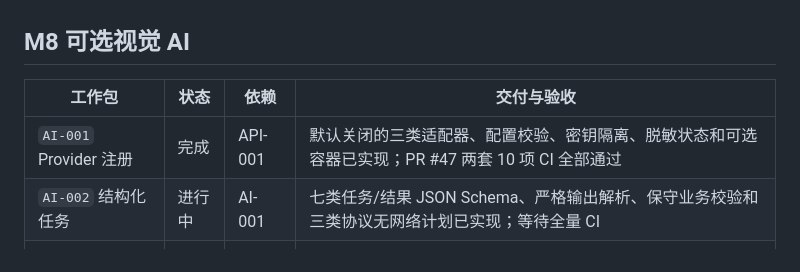
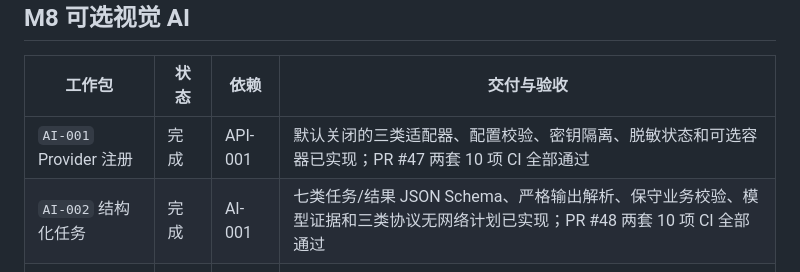
Before and after one commit to j4meshub/SmartScan, a Markdown page: docs/CODEX_EXECUTION_PLAN.md, the part around the change. GitHub-like rendering.

```diff
--- a/docs/CODEX_EXECUTION_PLAN.md
+++ b/docs/CODEX_EXECUTION_PLAN.md
@@ -133,7 +133,7 @@ M7 门禁：固定数据集达到 v1.4 指标；所有低置信处理保留原
 | 工作包 | 状态 | 依赖 | 交付与验收 |
 |---|---|---|---|
 | `AI-001` Provider 注册 | 完成 | API-001 | 默认关闭的三类适配器、配置校验、密钥隔离、脱敏状态和可选容器已实现；PR #47 两套 10 项 CI 全部通过 |
-| `AI-002` 结构化任务 | 进行中 | AI-001 | 七类任务/结果 JSON Schema、严格输出解析、保守业务校验和三类协议无网络计划已实现；等待全量 CI |
+| `AI-002` 结构化任务 | 完成 | AI-001 | 七类任务/结果 JSON Schema、严格输出解析、保守业务校验、模型证据和三类协议无网络计划已实现；PR #48 两套 10 项 CI 全部通过 |
 | `AI-003` 网络安全 | 未开始 | AI-001 | HTTPS、公网解析、DNS 重绑定、禁重定向、媒体白名单和请求限制 |
 | `AI-004` 可靠性与费用 | 未开始 | AI-002 | 超时、一次重试、熔断、并发/频率/日费用上限和脱敏日志 |
 | `AI-005` 固定评估集 | 未开始 | AI-004 | 准确率、幻觉率、结构化成功率、延迟、成本和版本报告 |
```
Also changed, not shown: docs/CODEX_PROGRESS.md (+6 -4 lines).
